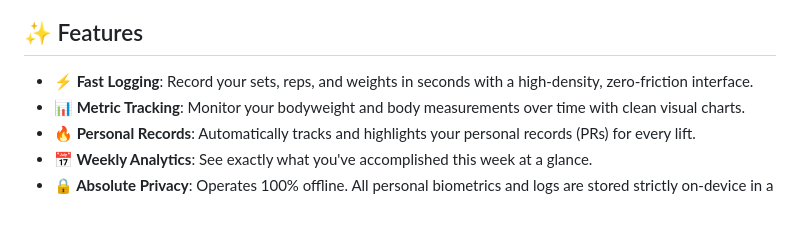
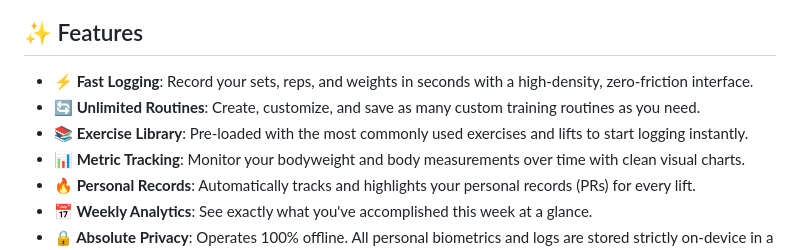
Before and after one commit to Subhan-Tanveer/GRIT, a Markdown page: README.md, the part around the change. Rendered like a GitHub page; blank space fills up the shorter version.

Commit message:
Update README with exercise library and unlimited routines features

```diff
--- a/README.md
+++ b/README.md
@@ -23,6 +23,8 @@ Open the app, log your workout, close it. That's the whole idea. No account requ
 ## ✨ Features
 
 - **⚡ Fast Logging**: Record your sets, reps, and weights in seconds with a high-density, zero-friction interface.
+- **🔄 Unlimited Routines**: Create, customize, and save as many custom training routines as you need.
+- **📚 Exercise Library**: Pre-loaded with the most commonly used exercises and lifts to start logging instantly.
 - **📊 Metric Tracking**: Monitor your bodyweight and body measurements over time with clean visual charts.
 - **🔥 Personal Records**: Automatically tracks and highlights your personal records (PRs) for every lift.
 - **📅 Weekly Analytics**: See exactly what you've accomplished this week at a glance.
```
